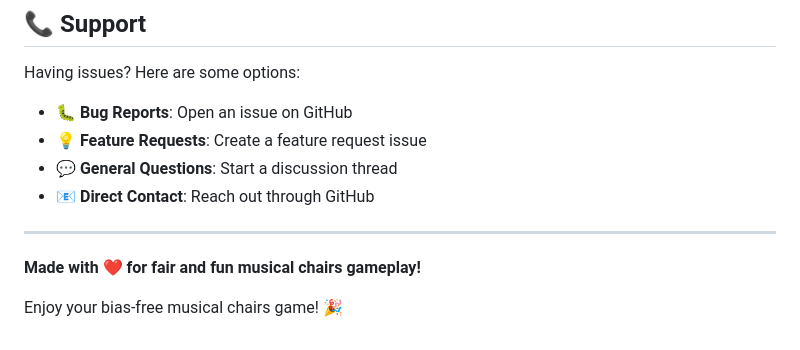
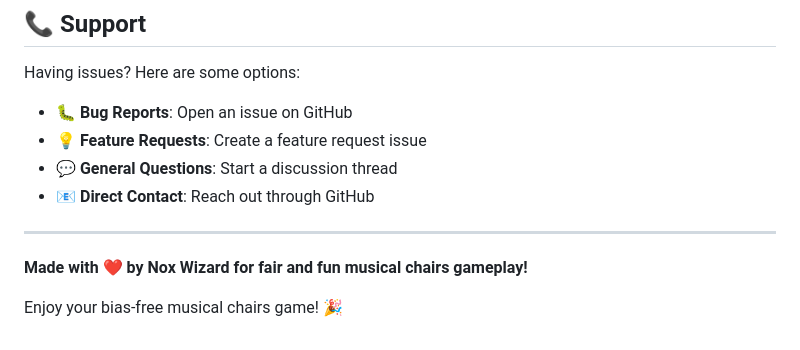
Before and after one commit to Nox-Wizard-py/Musical-Chair, a Markdown page: readme.md, the part around the change. GitHub-like rendering.

```diff
--- a/readme.md
+++ b/readme.md
@@ -205,6 +205,6 @@ Having issues? Here are some options:
 
 ---
 
-**Made with ❤️ for fair and fun musical chairs gameplay!**
+**Made with ❤️ by Nox Wizard for fair and fun musical chairs gameplay!**
 
 Enjoy your bias-free musical chairs game! 🎉
```
